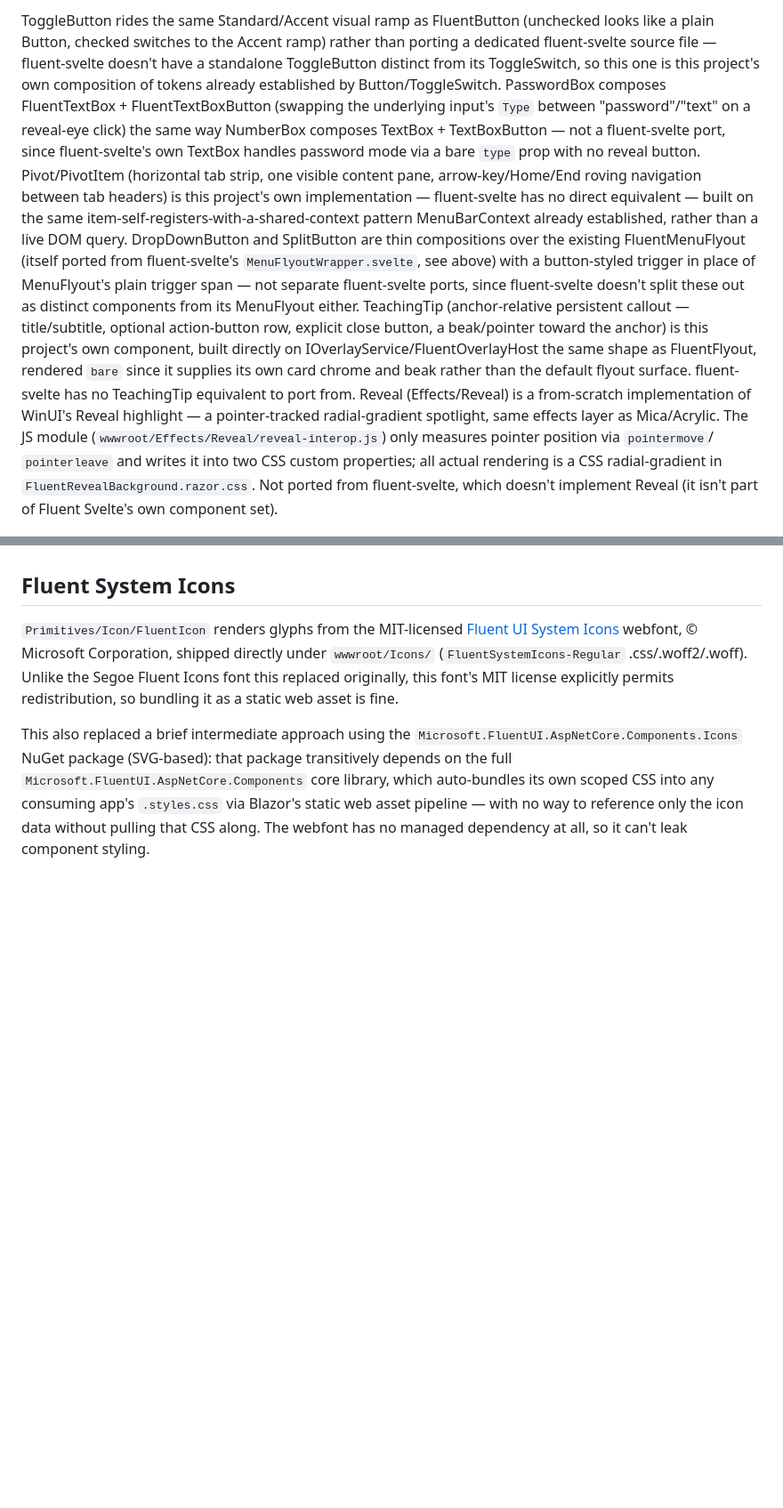
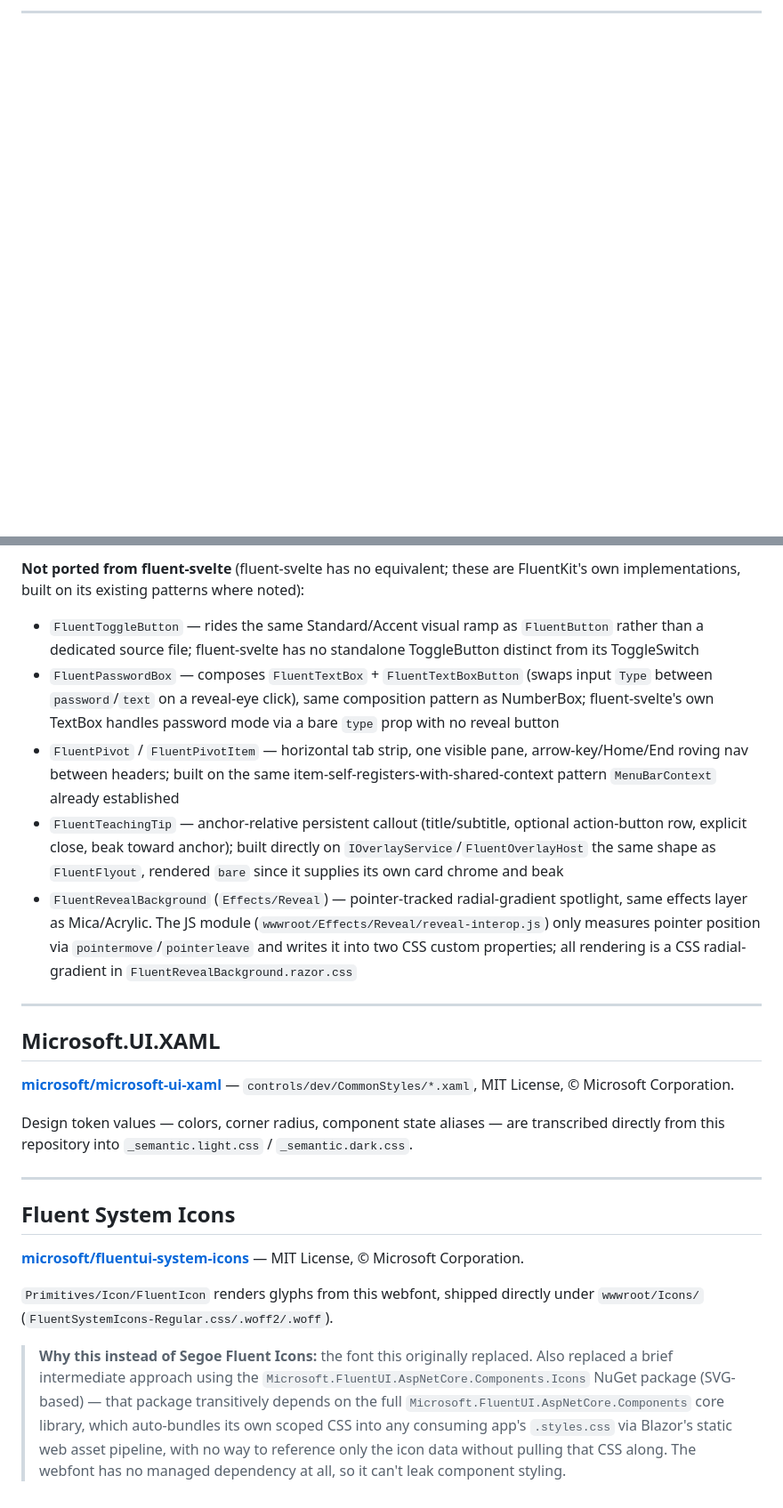
Before and after one commit to VibeNoobNotFound/FluentKit, a Markdown page: THIRD_PARTY_NOTICES.md, 2 parts joined by grey strips. Shown at 89% size. Drawn GitHub-style; blank space fills up the shorter version.

Commit message:
Revise THIRD_PARTY_NOTICES.md for clarity and updates
Updated third-party notices to reflect changes and additions.

```diff
--- a/THIRD_PARTY_NOTICES.md
+++ b/THIRD_PARTY_NOTICES.md
@@ -75,29 +12,3 @@ than reimplementing flyout rendering.
 
-ToggleButton rides the same Standard/Accent visual ramp as FluentButton (unchecked looks like a
-plain Button, checked switches to the Accent ramp) rather than porting a dedicated fluent-svelte
-source file — fluent-svelte doesn't have a standalone ToggleButton distinct from its ToggleSwitch,
-so this one is this project's own composition of tokens already established by Button/ToggleSwitch.
-PasswordBox composes FluentTextBox + FluentTextBoxButton (swapping the underlying input's `Type`
-between "password"/"text" on a reveal-eye click) the same way NumberBox composes TextBox +
-TextBoxButton — not a fluent-svelte port, since fluent-svelte's own TextBox handles password mode
-via a bare `type` prop with no reveal button.
-Pivot/PivotItem (horizontal tab strip, one visible content pane, arrow-key/Home/End roving
-navigation between tab headers) is this project's own implementation — fluent-svelte has no direct
-equivalent — built on the same item-self-registers-with-a-shared-context pattern MenuBarContext
-already established, rather than a live DOM query.
-DropDownButton and SplitButton are thin compositions over the existing FluentMenuFlyout (itself
-ported from fluent-svelte's `MenuFlyoutWrapper.svelte`, see above) with a button-styled trigger in
-place of MenuFlyout's plain trigger span — not separate fluent-svelte ports, since fluent-svelte
-doesn't split these out as distinct components from its MenuFlyout either.
-TeachingTip (anchor-relative persistent callout — title/subtitle, optional action-button row,
-explicit close button, a beak/pointer toward the anchor) is this project's own component, built
-directly on IOverlayService/FluentOverlayHost the same shape as FluentFlyout, rendered `bare` since
-it supplies its own card chrome and beak rather than the default flyout surface. fluent-svelte has
-no TeachingTip equivalent to port from.
-Reveal (Effects/Reveal) is a from-scratch implementation of WinUI's Reveal highlight — a
-pointer-tracked radial-gradient spotlight, same effects layer as Mica/Acrylic. The JS module
-(`wwwroot/Effects/Reveal/reveal-interop.js`) only measures pointer position via `pointermove`/
-`pointerleave` and writes it into two CSS custom properties; all actual rendering is a CSS
-radial-gradient in `FluentRevealBackground.razor.css`. Not ported from fluent-svelte, which doesn't
-implement Reveal (it isn't part of Fluent Svelte's own component set).
+---
 
@@ -108,14 +45,36 @@ Design token values (colors, corner radius, component state aliases) are transcr
+**Not ported from fluent-svelte** (fluent-svelte has no equivalent; these are FluentKit's own
+implementations, built on its existing patterns where noted):
+
+- `FluentToggleButton` — rides the same Standard/Accent visual ramp as `FluentButton` rather than a dedicated source file; fluent-svelte has no standalone ToggleButton distinct from its ToggleSwitch
+- `FluentPasswordBox` — composes `FluentTextBox` + `FluentTextBoxButton` (swaps input `Type` between `password`/`text` on a reveal-eye click), same composition pattern as NumberBox; fluent-svelte's own TextBox handles password mode via a bare `type` prop with no reveal button
+- `FluentPivot` / `FluentPivotItem` — horizontal tab strip, one visible pane, arrow-key/Home/End roving nav between headers; built on the same item-self-registers-with-shared-context pattern `MenuBarContext` already established
+- `FluentTeachingTip` — anchor-relative persistent callout (title/subtitle, optional action-button row, explicit close, beak toward anchor); built directly on `IOverlayService`/`FluentOverlayHost` the same shape as `FluentFlyout`, rendered `bare` since it supplies its own card chrome and beak
+- `FluentRevealBackground` (`Effects/Reveal`) — pointer-tracked radial-gradient spotlight, same effects layer as Mica/Acrylic. The JS module (`wwwroot/Effects/Reveal/reveal-interop.js`) only measures pointer position via `pointermove`/`pointerleave` and writes it into two CSS custom properties; all rendering is a CSS radial-gradient in `FluentRevealBackground.razor.css`
+
+---
+
+## Microsoft.UI.XAML
+
+**[microsoft/microsoft-ui-xaml](https://github.com/microsoft/microsoft-ui-xaml)** —
+`controls/dev/CommonStyles/*.xaml`, MIT License, © Microsoft Corporation.
+
+Design token values — colors, corner radius, component state aliases — are transcribed directly
+from this repository into `_semantic.light.css` / `_semantic.dark.css`.
+
+---
 
 ## Fluent System Icons
-`Primitives/Icon/FluentIcon` renders glyphs from the MIT-licensed
-[Fluent UI System Icons](https://github.com/microsoft/fluentui-system-icons) webfont,
-© Microsoft Corporation, shipped directly under `wwwroot/Icons/` (`FluentSystemIcons-Regular`
-.css/.woff2/.woff). Unlike the Segoe Fluent Icons font this replaced originally, this font's MIT
-license explicitly permits redistribution, so bundling it as a static web asset is fine.
 
-This also replaced a brief intermediate approach using the `Microsoft.FluentUI.AspNetCore.Components.Icons`
-NuGet package (SVG-based): that package transitively depends on the full
-`Microsoft.FluentUI.AspNetCore.Components` core library, which auto-bundles its own scoped CSS into
-any consuming app's `.styles.css` via Blazor's static web asset pipeline — with no way to reference
-only the icon data without pulling that CSS along. The webfont has no managed dependency at all, so
-it can't leak component styling.
+**[microsoft/fluentui-system-icons](https://github.com/microsoft/fluentui-system-icons)** —
+MIT License, © Microsoft Corporation.
+
+`Primitives/Icon/FluentIcon` renders glyphs from this webfont, shipped directly under
+`wwwroot/Icons/` (`FluentSystemIcons-Regular.css/.woff2/.woff`).
+
+> **Why this instead of Segoe Fluent Icons:** the font this originally replaced. Also replaced a
+> brief intermediate approach using the `Microsoft.FluentUI.AspNetCore.Components.Icons` NuGet
+> package (SVG-based) — that package transitively depends on the full
+> `Microsoft.FluentUI.AspNetCore.Components` core library, which auto-bundles its own scoped CSS
+> into any consuming app's `.styles.css` via Blazor's static web asset pipeline, with no way to
+> reference only the icon data without pulling that CSS along. The webfont has no managed
+> dependency at all, so it can't leak component styling.
```
Also changed, not shown: other parts of THIRD_PARTY_NOTICES.md (+37 -74 lines).
